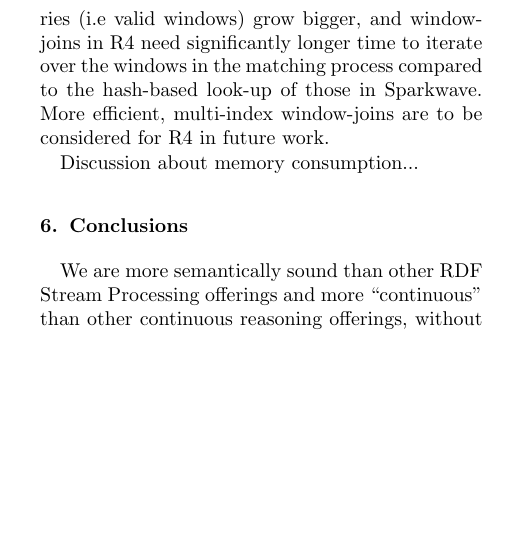
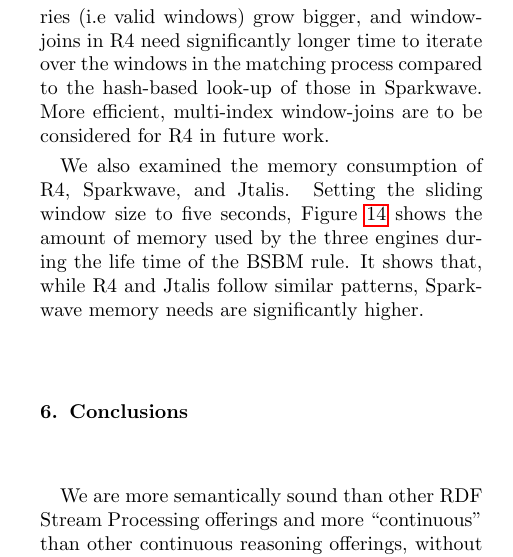
Before and after one commit to scalen/CoDeR4, a LaTeX paper (template/article.tex, which reads content/evaluation.tex): part of one column of page 13 of 17, cut so that both start at the same text, the shorter picture padded with empty space. Compiled offline with pdfLaTeX.

Commit message:
added the version of the first results graph with labelled axis, and added Rehab's evaluation of the memory-consumption results.

```diff
--- a/content/evaluation.tex
+++ b/content/evaluation.tex
@@ -77,7 +77,9 @@ Forall ?offer ?product ?vendor ?price ?from ?to ?delivery ?webpage(
 		as data remains valid for longer, the beta memories (i.e valid windows) grow bigger, and window-joins in R4 need significantly longer time to iterate over the windows in the matching process compared to the hash-based look-up of those in Sparkwave.
 		More efficient, multi-index window-joins are to be considered for R4 in future work.
 
-		Discussion about memory consumption...
+		We also examined the memory consumption of R4, Sparkwave, and Jtalis.
+		Setting the sliding window size to five seconds, \reffig{all-systems-memory-consumption} shows the amount of memory used by the three engines during the life time of the BSBM rule.
+		It shows that, while R4 and Jtalis follow similar patterns, Sparkwave memory needs are significantly higher.
 		\begin{figure}
 			\centering
 			\includegraphics[width=0.5\textwidth]{memoryConsumptionComparison}
```
Also changed, not shown: images/all-systems-varying-windows.pdf (added), content/evaluation.tex (2 more changed lines).
